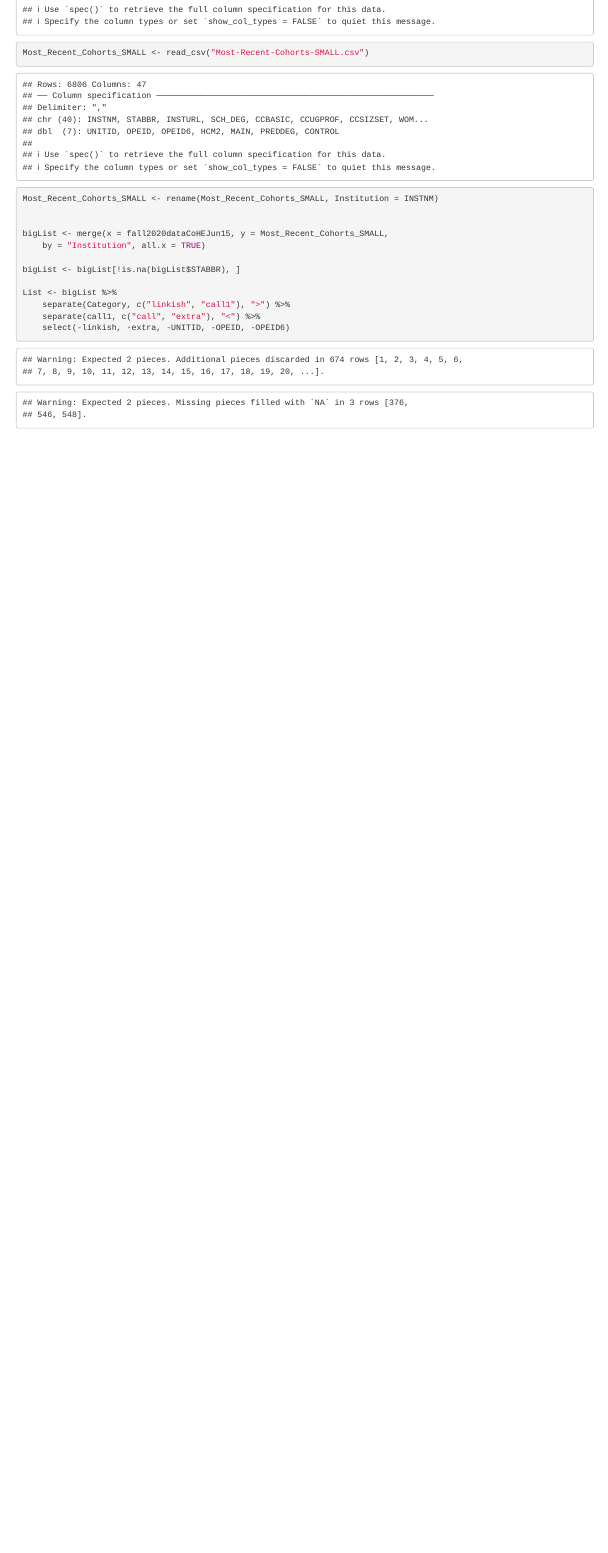
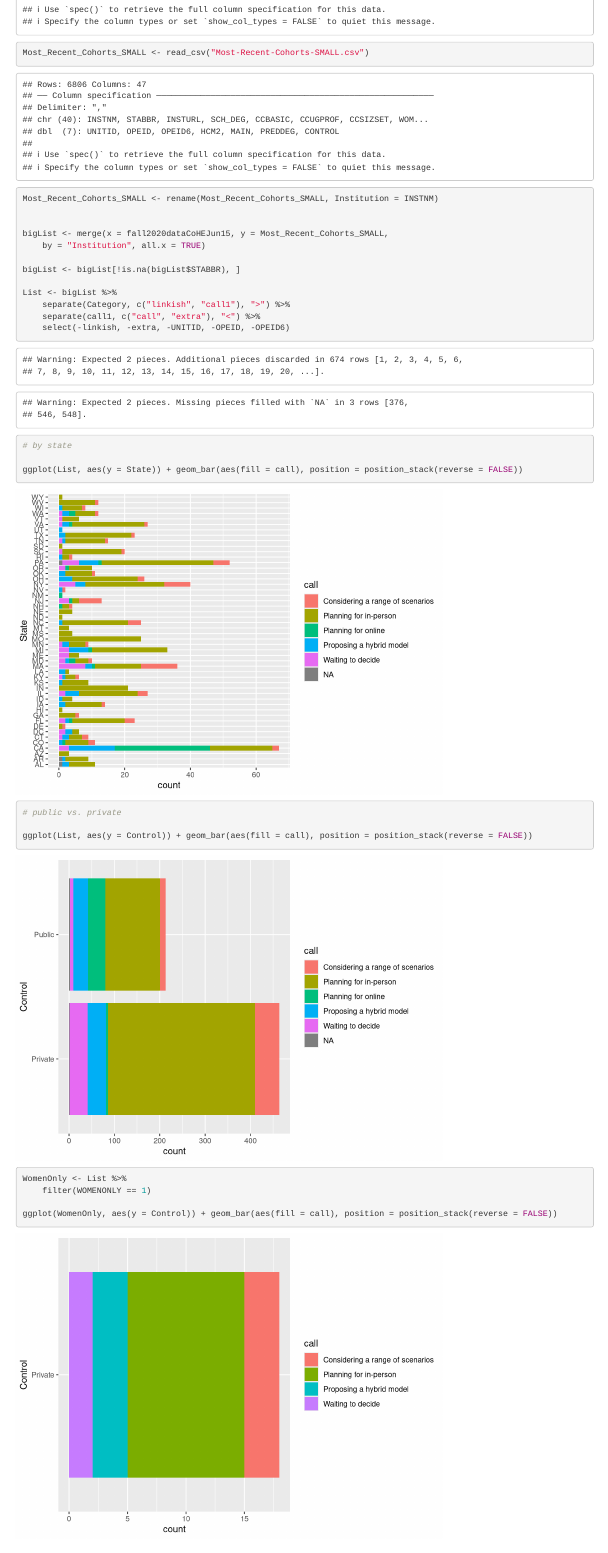
Before and after one commit to SarahGillespie/covidPlansForFall, an R Markdown document (Fall2020Plans.Rmd): the page in a window 1100 px wide, from 510 px down. Rendered offline with R 4.5, knitr and Pandoc, with nearby package versions.

Commit message:
we tried

````diff
--- a/Fall2020Plans.Rmd
+++ b/Fall2020Plans.Rmd
@@ -51,6 +51,27 @@ List <- bigList %>%
   separate(call1, c("call", "extra"), "<") %>%
   select(-linkish, -extra, -UNITID, -OPEID, -OPEID6)
 
+```
 
+```{r}
+#by state
+
+ggplot(List, aes(y = State)) +
+ geom_bar(aes(fill = call), position = position_stack(reverse = FALSE))
 
 ```
+
+```{r}
+#public vs. private
+
+ggplot(List, aes(y = Control)) +
+ geom_bar(aes(fill = call), position = position_stack(reverse = FALSE))
+```
+
+```{r}
+WomenOnly <- List %>%
+  filter(WOMENONLY == 1)
+
+ggplot(WomenOnly, aes(y = Control)) +
+ geom_bar(aes(fill = call), position = position_stack(reverse = FALSE))
+```
````
